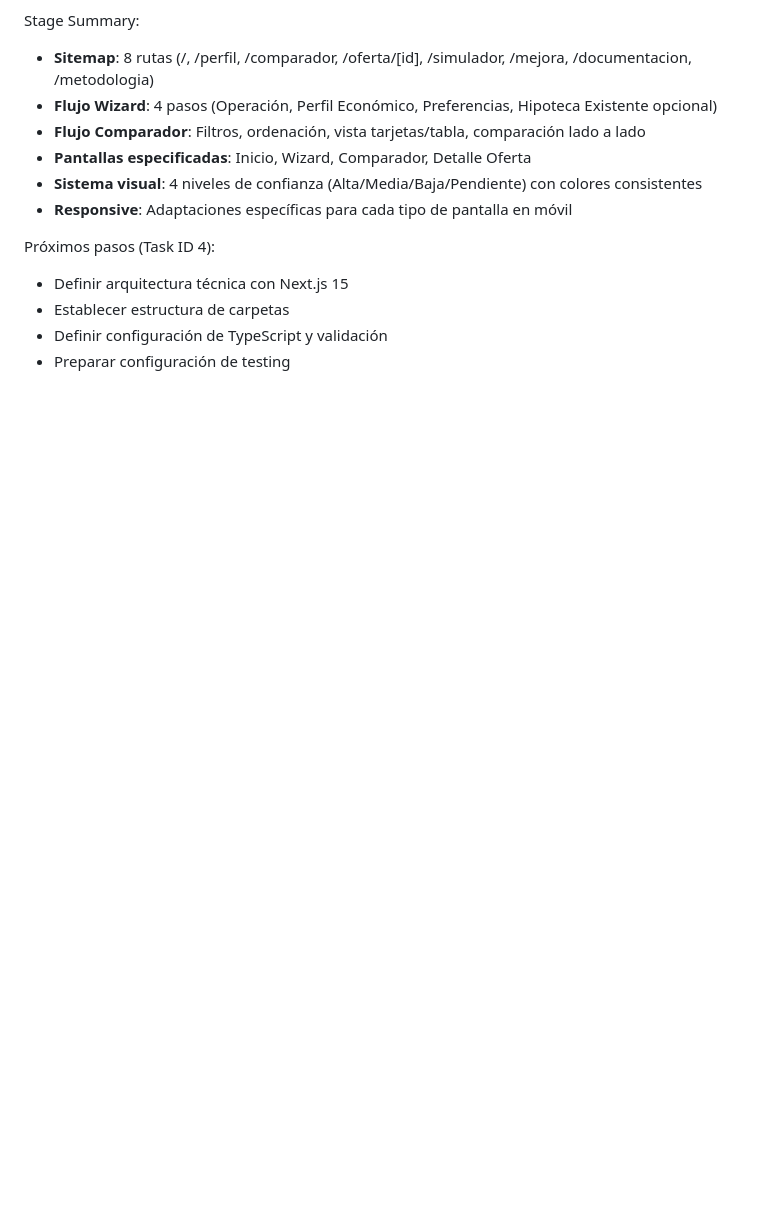
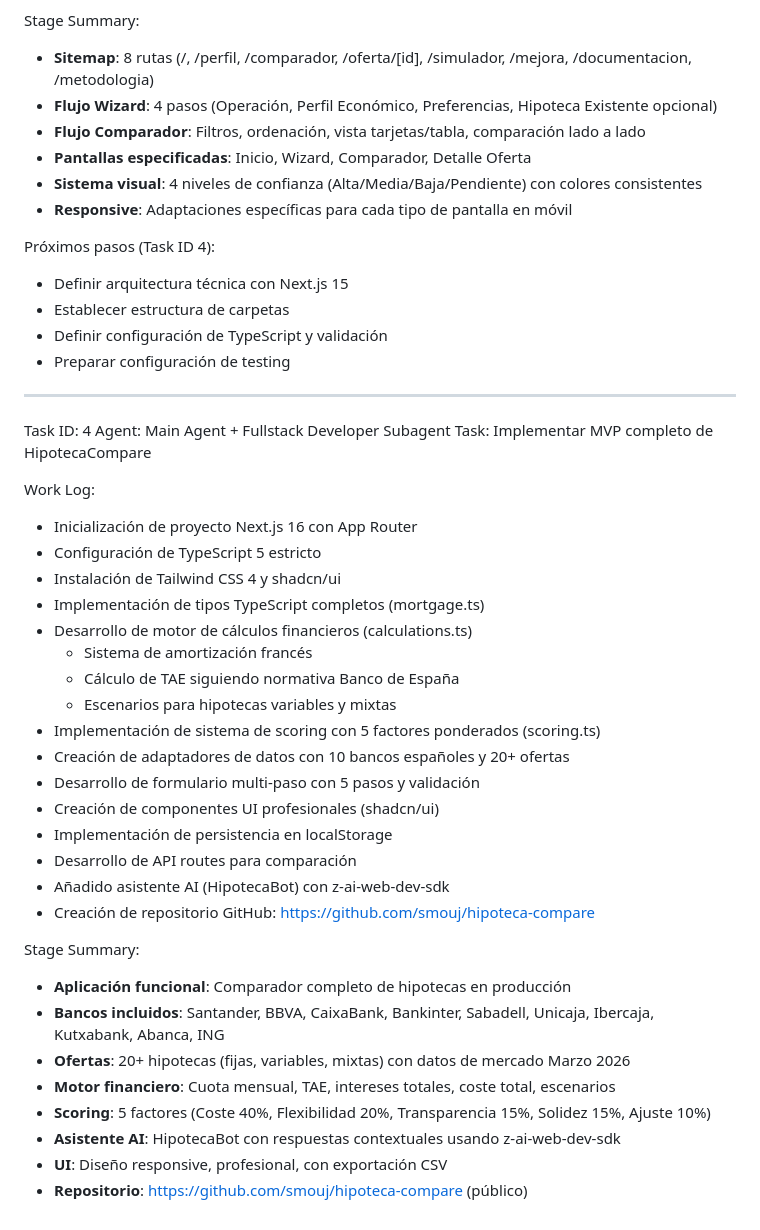
Before and after one commit to smouj/hipoteca-compare, a Markdown page: worklog.md, the part around the change. Drawn GitHub-style; blank space fills up the shorter version.

Commit message:
docs: Update worklog with completed implementation

```diff
--- a/worklog.md
+++ b/worklog.md
@@ -93,3 +93,36 @@ Próximos pasos (Task ID 4):
 - Establecer estructura de carpetas
 - Definir configuración de TypeScript y validación
 - Preparar configuración de testing
+
+---
+Task ID: 4
+Agent: Main Agent + Fullstack Developer Subagent
+Task: Implementar MVP completo de HipotecaCompare
+
+Work Log:
+- Inicialización de proyecto Next.js 16 con App Router
+- Configuración de TypeScript 5 estricto
+- Instalación de Tailwind CSS 4 y shadcn/ui
+- Implementación de tipos TypeScript completos (mortgage.ts)
+- Desarrollo de motor de cálculos financieros (calculations.ts)
+  * Sistema de amortización francés
+  * Cálculo de TAE siguiendo normativa Banco de España
+  * Escenarios para hipotecas variables y mixtas
+- Implementación de sistema de scoring con 5 factores ponderados (scoring.ts)
+- Creación de adaptadores de datos con 10 bancos españoles y 20+ ofertas
+- Desarrollo de formulario multi-paso con 5 pasos y validación
+- Creación de componentes UI profesionales (shadcn/ui)
+- Implementación de persistencia en localStorage
+- Desarrollo de API routes para comparación
+- Añadido asistente AI (HipotecaBot) con z-ai-web-dev-sdk
+- Creación de repositorio GitHub: https://github.com/smouj/hipoteca-compare
+
+Stage Summary:
+- **Aplicación funcional**: Comparador completo de hipotecas en producción
+- **Bancos incluidos**: Santander, BBVA, CaixaBank, Bankinter, Sabadell, Unicaja, Ibercaja, Kutxabank, Abanca, ING
+- **Ofertas**: 20+ hipotecas (fijas, variables, mixtas) con datos de mercado Marzo 2026
+- **Motor financiero**: Cuota mensual, TAE, intereses totales, coste total, escenarios
+- **Scoring**: 5 factores (Coste 40%, Flexibilidad 20%, Transparencia 15%, Solidez 15%, Ajuste 10%)
+- **Asistente AI**: HipotecaBot con respuestas contextuales usando z-ai-web-dev-sdk
+- **UI**: Diseño responsive, profesional, con exportación CSV
+- **Repositorio**: https://github.com/smouj/hipoteca-compare (público)
```
